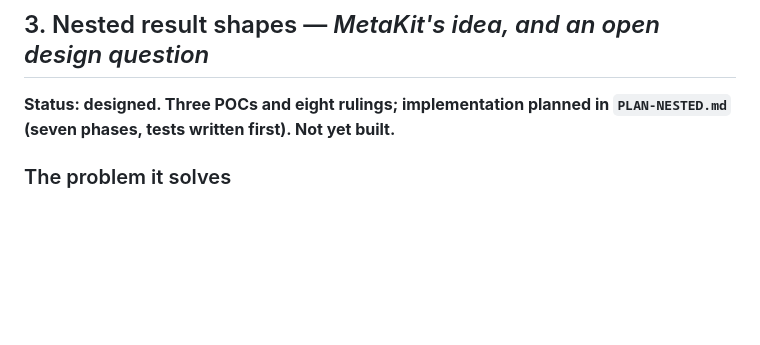
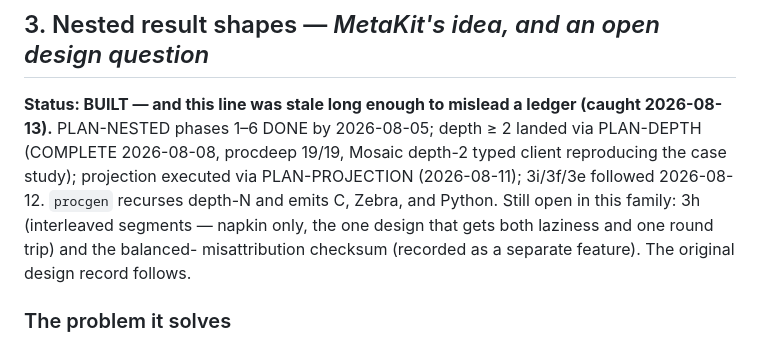
Before and after one commit to torial/sprocket, a Markdown page: DOCKET.md, the part around the change. GitHub-like rendering; blank space fills up the shorter version.

Commit message:
DOCKET 3 status corrected: BUILT, not 'not yet built' -- the line was ten days stale
The header still said designed-only while PLAN-NESTED 1-6, PLAN-DEPTH,
PLAN-PROJECTION, and 3i/3f/3e all landed beneath it.  It misled tonight's
docket ledger before being caught against the plan files themselves.

Co-Authored-By: Claude Fable 5 <noreply@anthropic.com>

```diff
--- a/DOCKET.md
+++ b/DOCKET.md
@@ -177,8 +177,16 @@ wins.
 
 ## 3. Nested result shapes — *MetaKit's idea, and an open design question*
 
-**Status: designed. Three POCs and eight rulings; implementation planned in
-`PLAN-NESTED.md` (seven phases, tests written first). Not yet built.**
+**Status: BUILT — and this line was stale long enough to mislead a
+ledger (caught 2026-08-13).** PLAN-NESTED phases 1–6 DONE by 2026-08-05;
+depth ≥ 2 landed via PLAN-DEPTH (COMPLETE 2026-08-08, procdeep 19/19,
+Mosaic depth-2 typed client reproducing the case study); projection
+executed via PLAN-PROJECTION (2026-08-11); 3i/3f/3e followed 2026-08-12.
+`procgen` recurses depth-N and emits C, Zebra, and Python.  Still open
+in this family: 3h (interleaved segments — napkin only, the one design
+that gets both laziness and one round trip) and the balanced-
+misattribution checksum (recorded as a separate feature).  The original
+design record follows.
 
 ### The problem it solves
 
```
